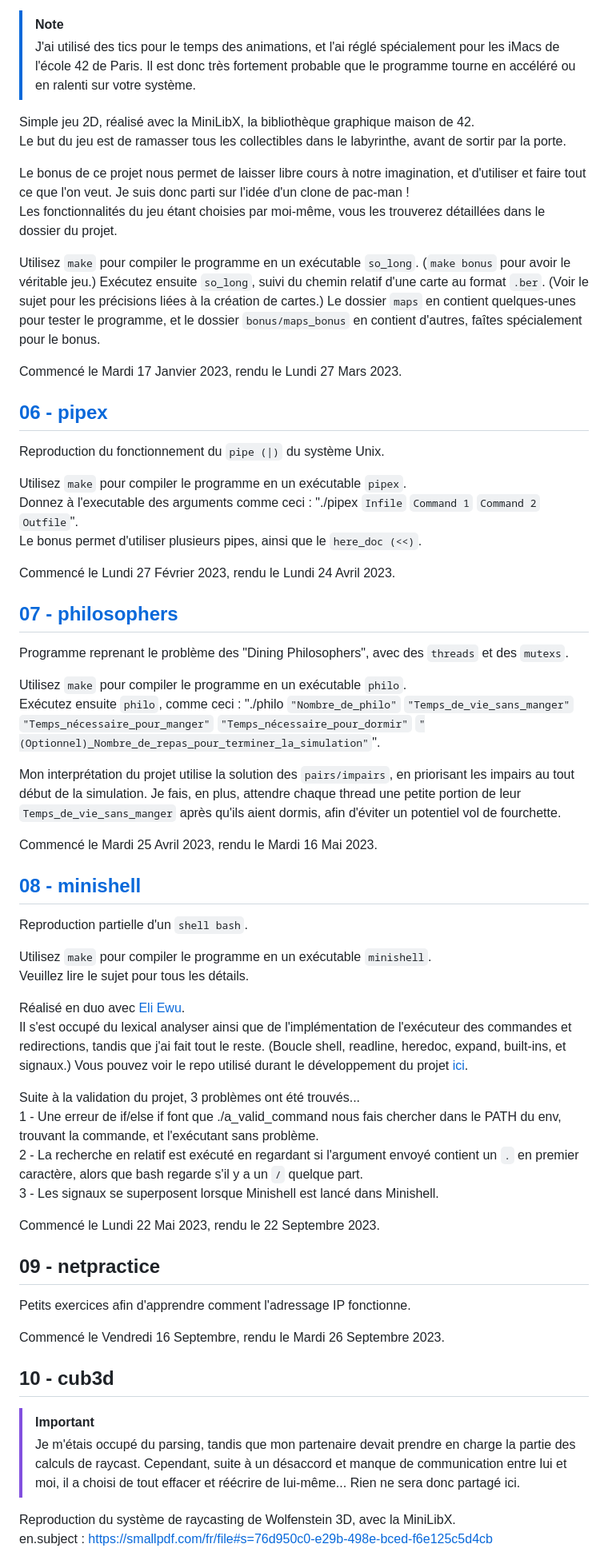
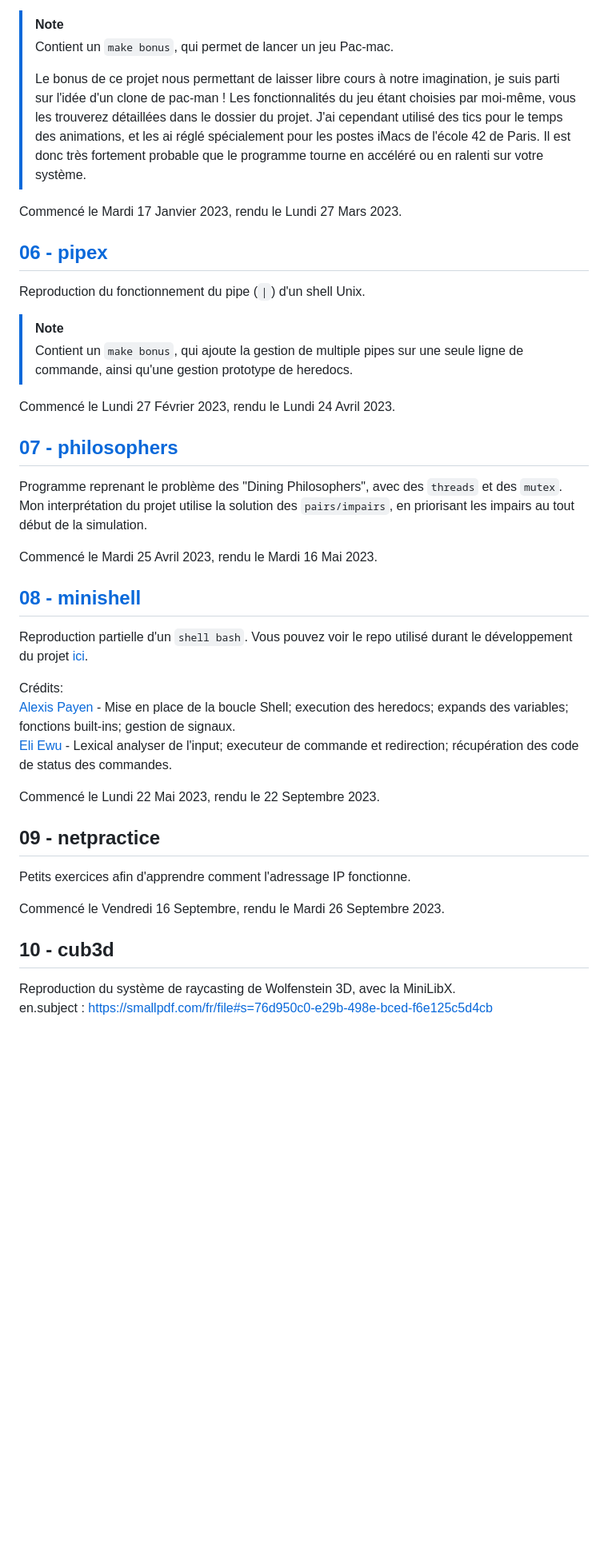
Before and after one commit to Alexioos95/42-Cursus, a Markdown page: README.md, the part around one of its changes. Shown at 80% size. GitHub-like rendering; blank space fills up the shorter version.

````diff
--- a/README.md
+++ b/README.md
@@ -61,51 +50,32 @@ Commencé le Mercredi 04 Janvier 2023, rendu le Lundi 16 Janvier 2023.
 > [!NOTE]
-> J'ai utilisé des tics pour le temps des animations, et l'ai réglé spécialement pour les iMacs de l'école 42 de Paris. Il est donc très fortement probable que le programme tourne en accéléré ou en ralenti sur votre système.
-
-Simple jeu 2D, réalisé avec la MiniLibX, la bibliothèque graphique maison de 42.
-Le but du jeu est de ramasser tous les collectibles dans le labyrinthe, avant de sortir par la porte.
-
-Le bonus de ce projet nous permet de laisser libre cours à notre imagination, et d'utiliser et faire tout ce que l'on veut. Je suis donc parti sur l'idée d'un clone de pac-man !
-Les fonctionnalités du jeu étant choisies par moi-même, vous les trouverez détaillées dans le dossier du projet.
-
-Utilisez ```make``` pour compiler le programme en un exécutable ```so_long```. (```make bonus``` pour avoir le véritable jeu.) Exécutez ensuite ```so_long```, suivi du chemin relatif d'une carte au format ```.ber```. (Voir le sujet pour les précisions liées à la création de cartes.) Le dossier ```maps``` en contient quelques-unes pour tester le programme, et le dossier ```bonus/maps_bonus``` en contient d'autres, faîtes spécialement pour le bonus.
+> Contient un ```make bonus```, qui permet de lancer un jeu Pac-mac.
+>
+> Le bonus de ce projet nous permettant de laisser libre cours à notre imagination, je suis parti sur l'idée d'un clone de pac-man ! Les fonctionnalités du jeu étant choisies par moi-même, vous les trouverez détaillées dans le dossier du projet. J'ai cependant utilisé des tics pour le temps des animations, et les ai réglé spécialement pour les postes iMacs de l'école 42 de Paris. Il est donc très fortement probable que le programme tourne en accéléré ou en ralenti sur votre système.
 
 Commencé le Mardi 17 Janvier 2023, rendu le Lundi 27 Mars 2023.
 
 ## [06 - pipex](https://github.com/Alexioos95/42-Cursus/tree/main/06_pipex)
 
-Reproduction du fonctionnement du ```pipe (|)``` du système Unix.
+Reproduction du fonctionnement du pipe (```|```) d'un shell Unix.
 
-Utilisez ```make``` pour compiler le programme en un exécutable ```pipex```.
-Donnez à l'executable des arguments comme ceci : "./pipex ```Infile``` ```Command 1``` ```Command 2``` ```Outfile```".
-Le bonus permet d'utiliser plusieurs pipes, ainsi que le ```here_doc (<<)```.
+> [!NOTE]
+> Contient un ```make bonus```, qui ajoute la gestion de multiple pipes sur une seule ligne de commande, ainsi qu'une gestion prototype de heredocs.
 
 Commencé le Lundi 27 Février 2023, rendu le Lundi 24 Avril 2023.
 
 ## [07 - philosophers](https://github.com/Alexioos95/42-Cursus/tree/main/07_philosophers)
 
-Programme reprenant le problème des "Dining Philosophers", avec des ```threads``` et des ```mutexs```.
-
-Utilisez ```make``` pour compiler le programme en un exécutable ```philo```.
-Exécutez ensuite ```philo```, comme ceci : "./philo ```"Nombre_de_philo"``` ```"Temps_de_vie_sans_manger"``` ```"Temps_nécessaire_pour_manger"``` ```"Temps_nécessaire_pour_dormir"``` ```"(Optionnel)_Nombre_de_repas_pour_terminer_la_simulation"```".
-
-Mon interprétation du projet utilise la solution des ```pairs/impairs```, en priorisant les impairs au tout début de la simulation. Je fais, en plus, attendre chaque thread une petite portion de leur ```Temps_de_vie_sans_manger``` après qu'ils aient dormis, afin d'éviter un potentiel vol de fourchette.
+Programme reprenant le problème des "Dining Philosophers", avec des ```threads``` et des ```mutex```. Mon interprétation du projet utilise la solution des ```pairs/impairs```, en priorisant les impairs au tout début de la simulation.
 
 Commencé le Mardi 25 Avril 2023, rendu le Mardi 16 Mai 2023.
 
 ## [08 - minishell](https://github.com/Alexioos95/42-Cursus/tree/main/08_minishell)
 
-Reproduction partielle d'un ```shell bash```.
+Reproduction partielle d'un ```shell bash```. Vous pouvez voir le repo utilisé durant le développement du projet [ici](https://github.com/Alexioos95/ms).
 
-Utilisez ```make``` pour compiler le programme en un exécutable ```minishell```.
-Veuillez lire le sujet pour tous les détails.
-
-Réalisé en duo avec [Eli Ewu](https://github.com/Uweile).
-Il s'est occupé du lexical analyser ainsi que de l'implémentation de l'exécuteur des commandes et redirections, tandis que j'ai fait tout le reste. (Boucle shell, readline, heredoc, expand, built-ins, et signaux.) Vous pouvez voir le repo utilisé durant le développement du projet [ici](https://github.com/Alexioos95/ms).
-
-Suite à la validation du projet, 3 problèmes ont été trouvés...
-1 - Une erreur de if/else if font que ./a_valid_command nous fais chercher dans le PATH du env, trouvant la commande, et l'exécutant sans problème.
-2 - La recherche en relatif est exécuté en regardant si l'argument envoyé contient un ```.``` en premier caractère, alors que bash regarde s'il y a un ```/``` quelque part.
-3 - Les signaux se superposent lorsque Minishell est lancé dans Minishell.
+Crédits:
+[Alexis Payen](https://github.com/Alexioos95/) - Mise en place de la boucle Shell; execution des heredocs; expands des variables; fonctions built-ins; gestion de signaux.
+[Eli Ewu](https://github.com/Uweile) - Lexical analyser de l'input; executeur de commande et redirection; récupération des code de status des commandes.
 
 Commencé le Lundi 22 Mai 2023, rendu le 22 Septembre 2023.
 
@@ -117,8 +87,5 @@ Commencé le Vendredi 16 Septembre, rendu le Mardi 26 Septembre 2023.
 
 ## 10 - cub3d
 
-> [!IMPORTANT]
-> Je m'étais occupé du parsing, tandis que mon partenaire devait prendre en charge la partie des calculs de raycast. Cependant, suite à un désaccord et manque de communication entre lui et moi, il a choisi de tout effacer et réécrire de lui-même... Rien ne sera donc partagé ici.
-
 Reproduction du système de raycasting de Wolfenstein 3D, avec la MiniLibX.
 en.subject : https://smallpdf.com/fr/file#s=76d950c0-e29b-498e-bced-f6e125c5d4cb
````
Also changed, not shown: other parts of README.md (+30 -39 lines).
